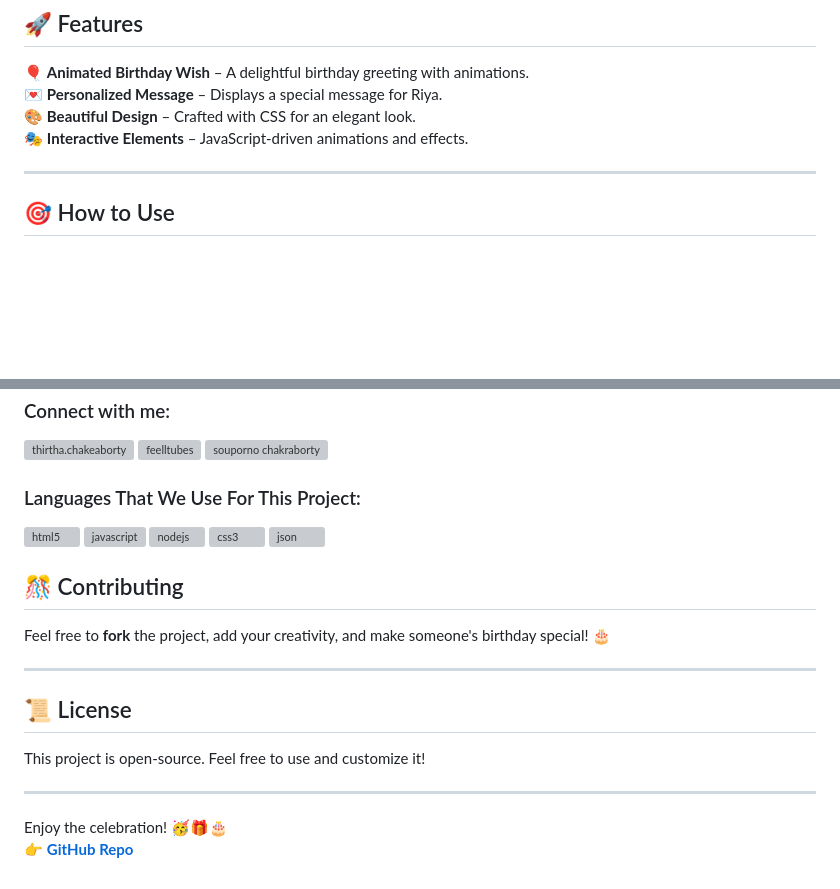
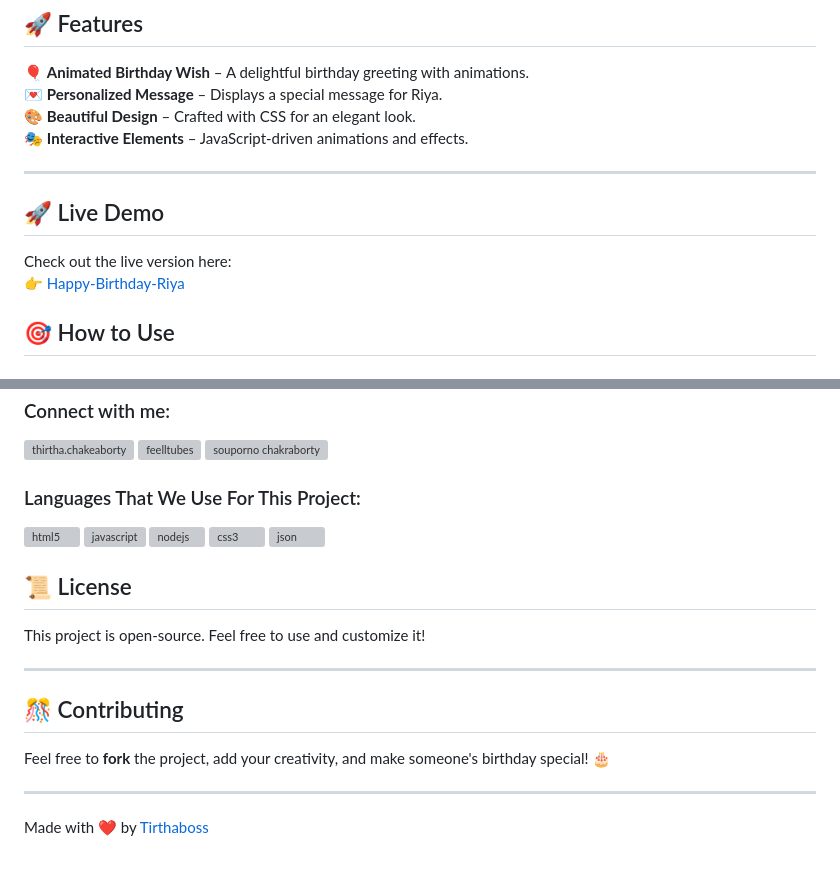
Before and after one commit to Tirthaboss/Happy-Birthday-Riya, a Markdown page: README.md, 2 parts joined by grey strips. GitHub-like rendering; blank space fills up the shorter version; grey boxes are pictures that could not be loaded.

```diff
--- a/README.md
+++ b/README.md
@@ -14,6 +14,11 @@ Welcome to **Happy Birthday Riya**, a beautifully crafted web-based birthday gre
 🎭 **Interactive Elements** – JavaScript-driven animations and effects.
 
 ---
+
+
+## 🚀 Live Demo
+Check out the live version here:
+👉 [Happy-Birthday-Riya](https://tirthaboss.github.io/Happy-Birthday-Riya/)
 
 ## 🎯 How to Use
 
@@ -52,15 +57,16 @@ Want to personalize the greeting? Modify **`customise.json`** to add your own me
 
 
 
+## 📜 License
+This project is open-source. Feel free to use and customize it!
+
+---
+
+
 ## 🎊 Contributing
 Feel free to **fork** the project, add your creativity, and make someone's birthday special! 🎂
 
 ---
 
-## 📜 License
-This project is open-source. Feel free to use and customize it!
 
----
-
-Enjoy the celebration! 🥳🎁🎂
-👉 **[GitHub Repo](https://github.com/Tirthaboss/Happy-Birthday-Riya.git)**
+Made with ❤️ by [Tirthaboss](https://github.com/tirthaboss)
```
